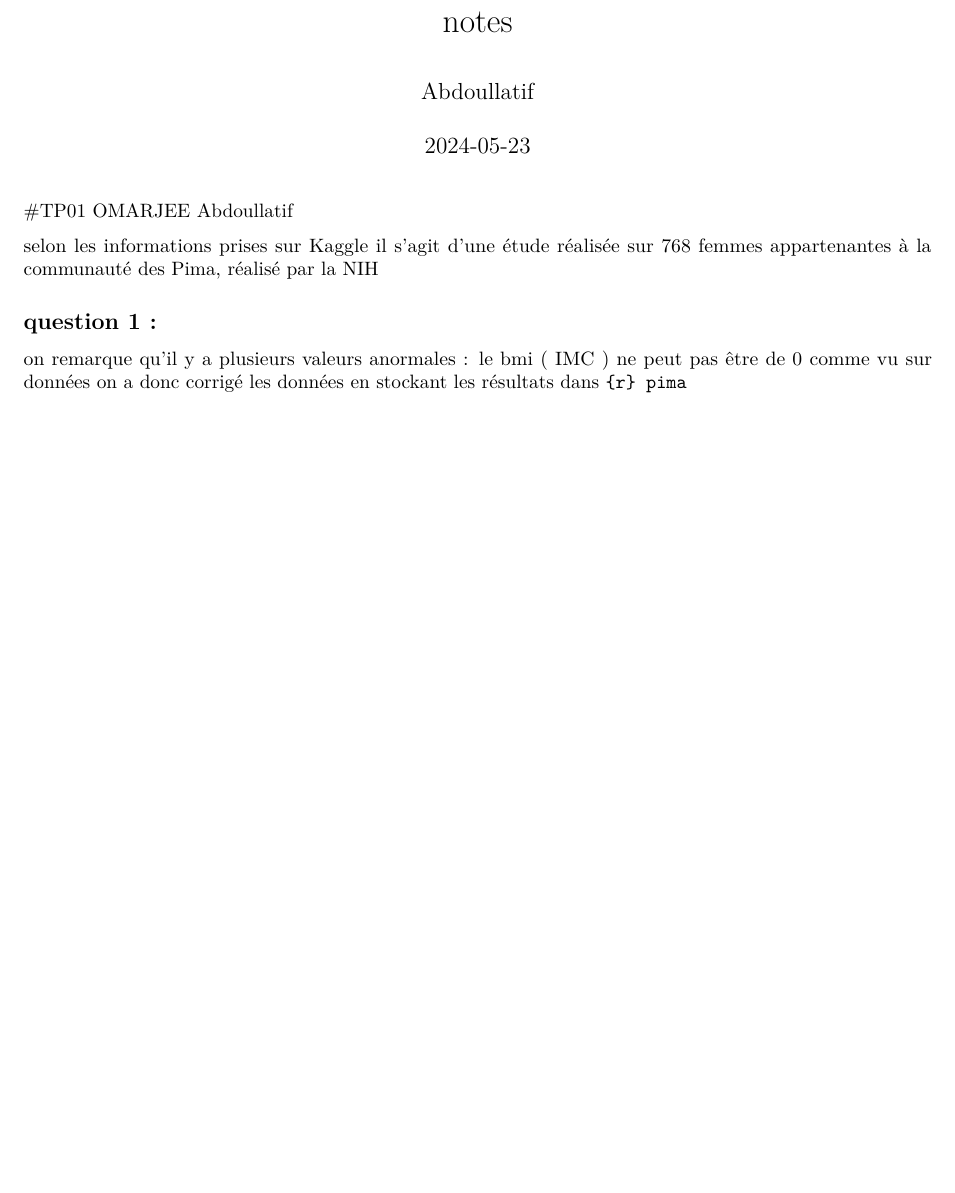
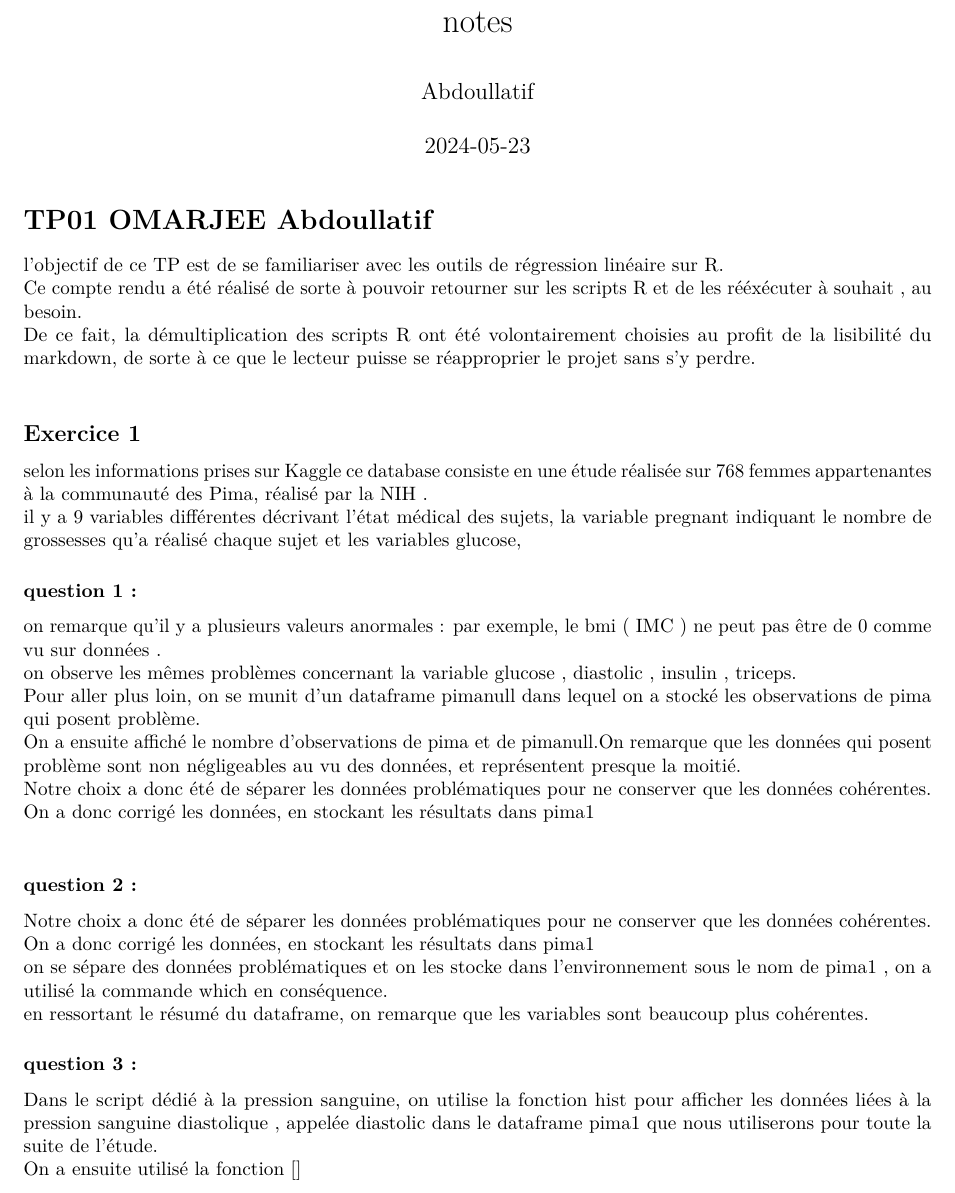
Before and after one commit to Falite/Regression, a LaTeX document (TP01 Regression/notes.tex): part of the page, cut so that both start at the same text, the shorter picture padded with empty space. Compiled offline with pdfLaTeX.

Commit message:
TP01 terminé

```diff
--- a/TP01 Regression/notes.tex
+++ b/TP01 Regression/notes.tex
@@ -73,18 +73,60 @@
 \begin{document}
 \maketitle
 
-\#TP01 OMARJEE Abdoullatif
+\section{TP01 OMARJEE Abdoullatif}\label{tp01-omarjee-abdoullatif}
+
+l'objectif de ce TP est de se familiariser avec les outils de régression
+linéaire sur R.\\
+Ce compte rendu a été réalisé de sorte à pouvoir retourner sur les
+scripts R et de les rééxécuter à souhait , au besoin.\\
+De ce fait, la démultiplication des scripts R ont été volontairement
+choisies au profit de la lisibilité du markdown, de sorte à ce que le
+lecteur puisse se réapproprier le projet sans s'y perdre.\\
+
+\subsection{Exercice 1}\label{exercice-1}
 
 selon les informations prises sur
 \href{https://www.kaggle.com/datasets/uciml/pima-indians-diabetes-database}{Kaggle}
-il s'agit d'une étude réalisée sur 768 femmes appartenantes à la
-communauté des Pima, réalisé par la
-\href{https://www.niddk.nih.gov/}{NIH}
+ce database consiste en une étude réalisée sur 768 femmes appartenantes
+à la communauté des Pima, réalisé par la
+\href{https://www.niddk.nih.gov/}{NIH} .\\
+il y a 9 variables différentes décrivant l'état médical des sujets, la
+variable {pregnant} indiquant le nombre de grossesses qu'a réalisé
+chaque sujet et les variables {glucose},
 
-\subsection{question 1 :}\label{question-1}
+\subsubsection{question 1 :}\label{question-1}
 
-on remarque qu'il y a plusieurs valeurs anormales : le bmi ( IMC ) ne
-peut pas être de 0 comme vu sur \href{données.R}{données} on a donc
-corrigé les données en stockant les résultats dans \texttt{\{r\}\ pima}
+on remarque qu'il y a plusieurs valeurs anormales : par exemple, le
+{bmi} ( IMC ) ne peut pas être de 0 comme vu sur
+\href{données.R}{données} .\\
+on observe les mêmes problèmes concernant la variable {glucose} ,
+{diastolic} , {insulin} , {triceps}.\\
+Pour aller plus loin, on se munit d'un dataframe {pimanull} dans lequel
+on a stocké les observations de {pima} qui posent problème.\\
+On a ensuite affiché le nombre d'observations de {pima} et de
+{pimanull}.On remarque que les données qui posent problème sont non
+négligeables au vu des données, et représentent presque la moitié.\\
+Notre choix a donc été de séparer les données problématiques pour ne
+conserver que les données cohérentes.\\
+On a donc corrigé les données, en stockant les résultats dans {pima1}\\
+
+\subsubsection{question 2 :}\label{question-2}
+
+Notre choix a donc été de séparer les données problématiques pour ne
+conserver que les données cohérentes.\\
+On a donc corrigé les données, en stockant les résultats dans {pima1}\\
+on se sépare des données problématiques et on les stocke dans
+l'environnement sous le nom de {pima1} , on a utilisé la commande
+{which} en conséquence.\\
+en ressortant le résumé du dataframe, on remarque que les variables sont
+beaucoup plus cohérentes.
+
+\subsubsection{question 3 :}\label{question-3}
+
+Dans \href{pression_sanguine.R}{le script dédié à la pression sanguine},
+on utilise la fonction {hist} pour afficher les données liées à la
+pression sanguine diastolique , appelée {diastolic} dans le dataframe
+{pima1} que nous utiliserons pour toute la suite de l'étude.\\
+On a ensuite utilisé la fonction {[}{]}
 
 \end{document}
```
Also changed, not shown: TP01 Regression/diabete.png (added), TP01 Regression/hist_q3.png (added), TP01 Regression/matrice.png (added), TP01 Regression/prez.jpg (added), TP01 Regression/regr.png (added), TP01 Regression/regr1.png (added), TP01 Regression/regr2.png (added), 10 other files.
